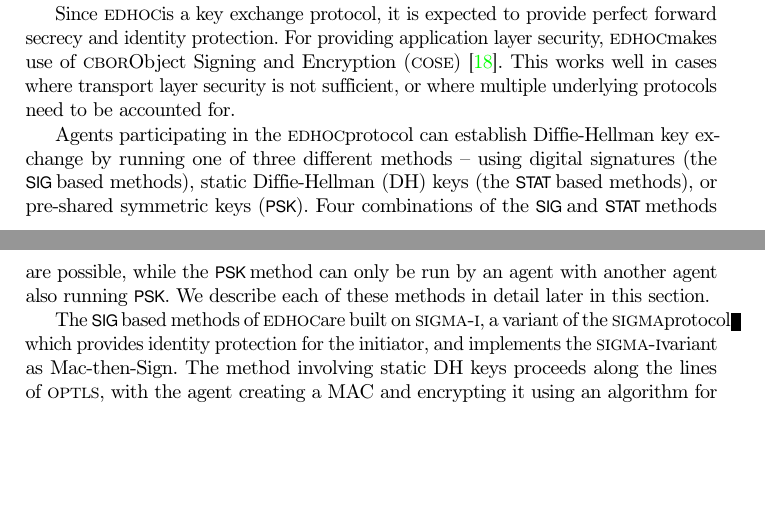
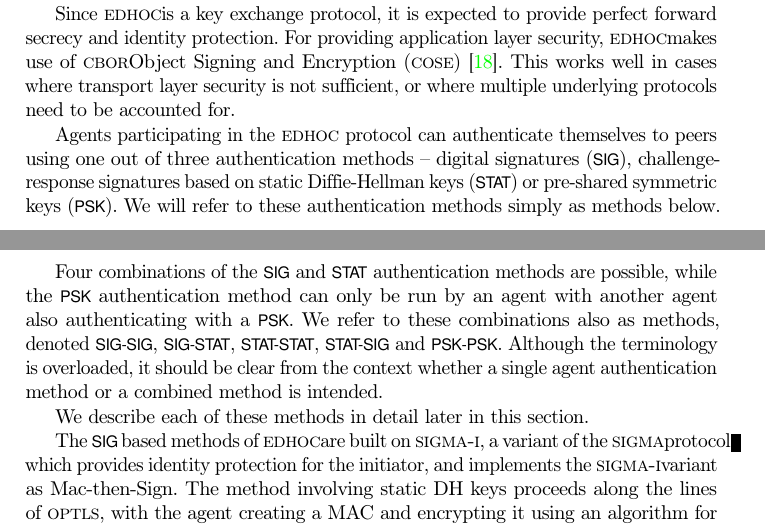
Before and after one commit to hoheinzollern/EDHOC-Verification, a LaTeX thesis (models/edhoc/draftedhoc-20200301/report/main.tex, which reads models/edhoc/draftedhoc-20200301/report/edhocProtocol.tex): two parts of pages 6 and 7 of 37, joined at a grey line, cut so that both start at the same text, the shorter picture padded with empty space. Compiled offline with pdfLaTeX.

Commit message:
[add] clarification of the word method

```diff
--- a/models/edhoc/draftedhoc-20200301/report/edhocProtocol.tex
+++ b/models/edhoc/draftedhoc-20200301/report/edhocProtocol.tex
@@ -14,7 +14,21 @@ the introduction. This section should describe what \mEdhoc is.}
 
 Since \mEdhoc is a key exchange protocol, it is expected to provide perfect forward secrecy and identity protection. For providing application layer security, \mEdhoc makes use of \mCbor Object Signing and Encryption (\mCose)~\cite{rfc8152}. This works well in cases where transport layer security is not sufficient, or where multiple underlying protocols need to be accounted for.
 
-Agents participating in the \mEdhoc protocol can establish Diffie-Hellman key exchange by running one of three different methods -- using digital signatures (the \mSig based methods), static Diffie-Hellman (DH) keys (the \mStat based methods), or pre-shared symmetric keys (\mPsk). Four combinations of the \mSig and \mStat methods are possible, while the \mPsk method can only be run by an agent with another agent also running \mPsk. We describe each of these methods in detail later in this section.
+Agents participating in the \mEdhoc{} protocol can authenticate themselves to
+peers using one out of three authentication methods -- digital signatures
+(\mSig), challenge-response signatures based on static Diffie-Hellman keys
+(\mStat) or pre-shared symmetric keys (\mPsk).
+We will refer to these authentication methods simply as methods below.
+
+Four combinations of the \mSig{} and \mStat{} authentication methods are possible,
+while the \mPsk{} authentication method can only be run by an agent with another
+agent also authenticating with a \mPsk.
+We refer to these combinations also as methods, denoted \mSigSig, \mSigStat,
+\mStatStat, \mStatSig{} and \mPskPsk.
+Although the terminology is overloaded, it should be clear from the context
+whether a single agent authentication method or a combined method is intended.
+
+We describe each of these methods in detail later in this section.
 
 %The communicating parties must agree on the method and cipher suite used for encryption as part of the first message. The parties exchange ephemeral public keys, compute the shared secret, and derive symmetric application keys from this secret.
 
```
